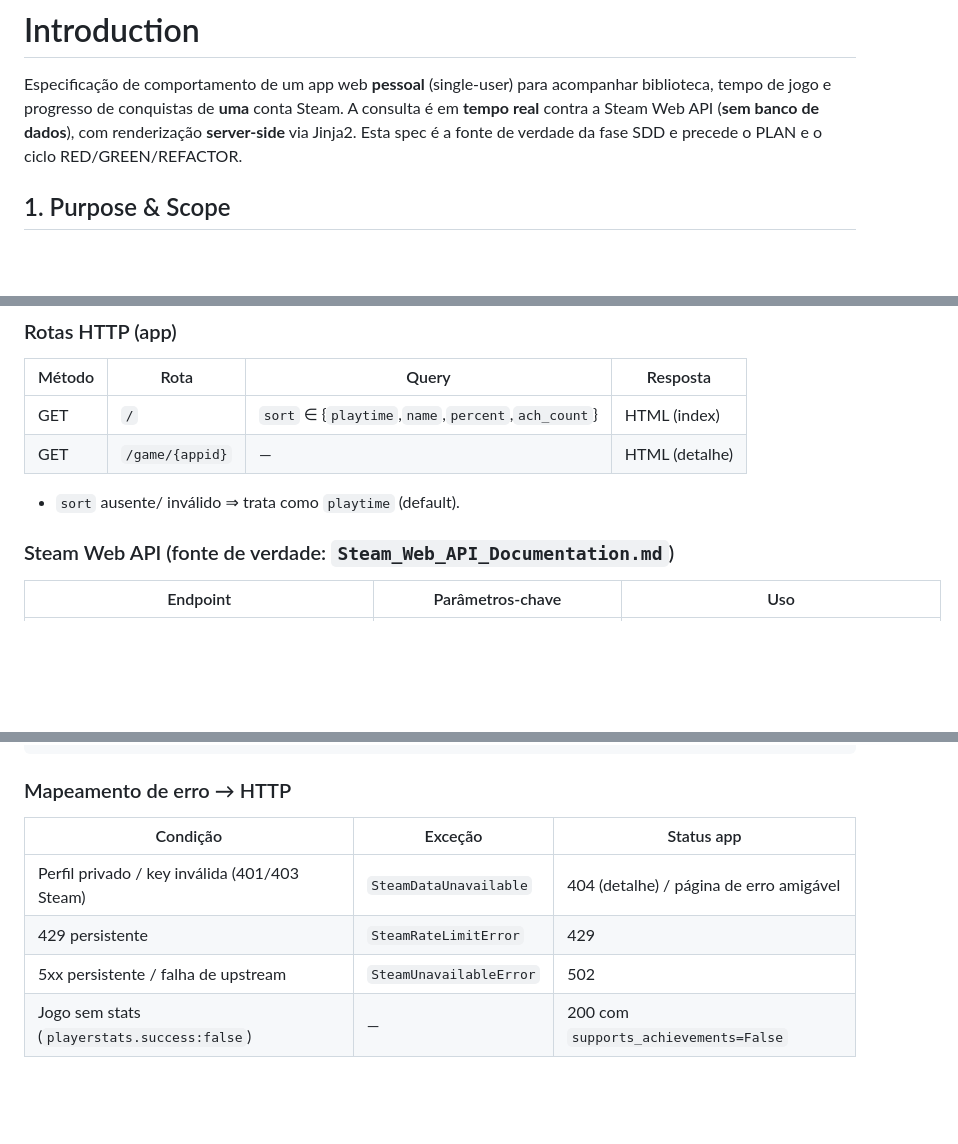
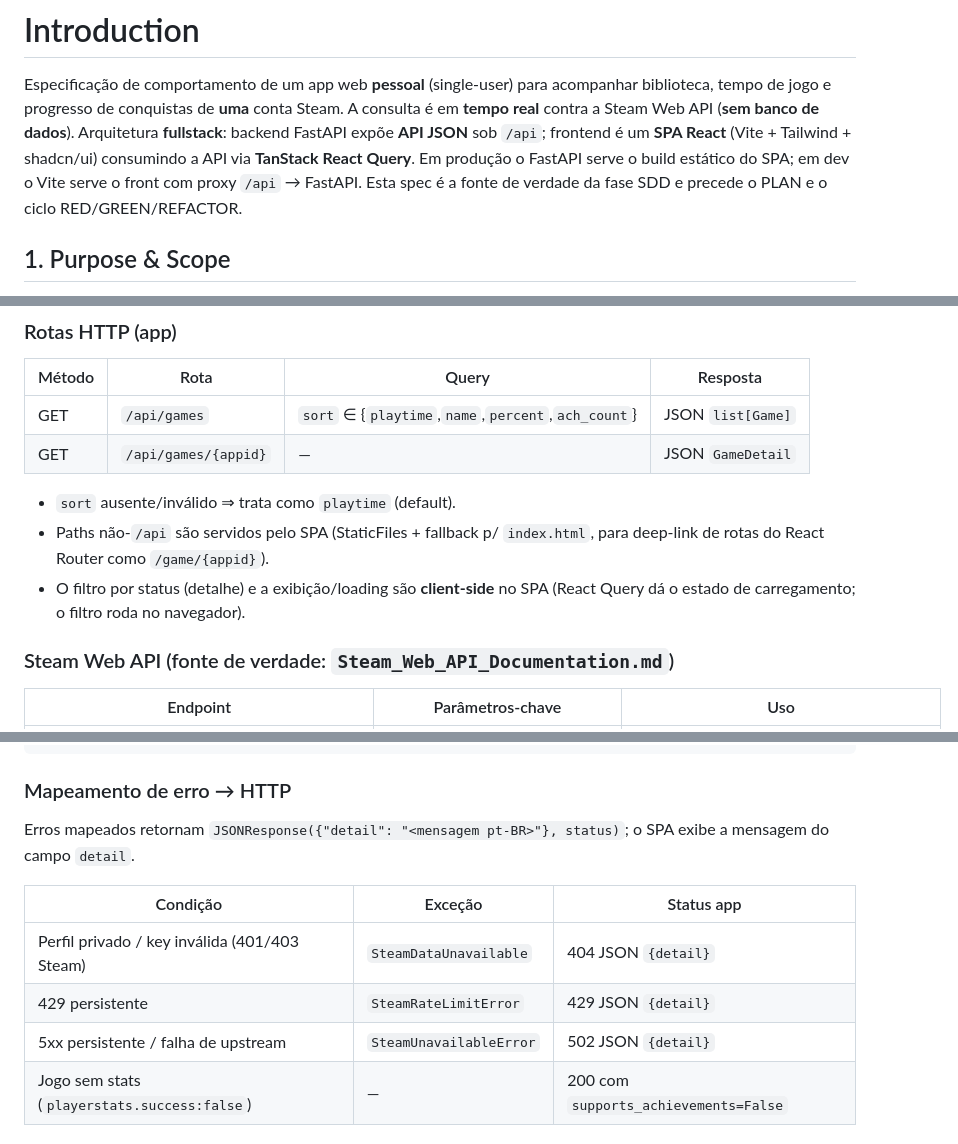
Before and after one commit to RafaDalmagro/steamconquest, a Markdown page: spec/spec-architecture-steam-achievements.md, 3 parts joined by grey strips. Drawn GitHub-style; blank space fills up the shorter version.

```diff
--- a/spec/spec-architecture-steam-achievements.md
+++ b/spec/spec-architecture-steam-achievements.md
@@ -12,8 +12,11 @@ tags: [architecture, design, app, steam, fastapi]
 Especificação de comportamento de um app web **pessoal** (single-user) para
 acompanhar biblioteca, tempo de jogo e progresso de conquistas de **uma** conta
 Steam. A consulta é em **tempo real** contra a Steam Web API (**sem banco de
-dados**), com renderização **server-side** via Jinja2. Esta spec é a fonte de
-verdade da fase SDD e precede o PLAN e o ciclo RED/GREEN/REFACTOR.
+dados**). Arquitetura **fullstack**: backend FastAPI expõe **API JSON** sob
+`/api`; frontend é um **SPA React** (Vite + Tailwind + shadcn/ui) consumindo a
+API via **TanStack React Query**. Em produção o FastAPI serve o build estático
+do SPA; em dev o Vite serve o front com proxy `/api` → FastAPI. Esta spec é a
+fonte de verdade da fase SDD e precede o PLAN e o ciclo RED/GREEN/REFACTOR.
 
 ## 1. Purpose & Scope
 
@@ -115,10 +118,14 @@ fazer perguntas.
 
 | Método | Rota | Query | Resposta |
 |---|---|---|---|
-| GET | `/` | `sort` ∈ {`playtime`,`name`,`percent`,`ach_count`} | HTML (index) |
-| GET | `/game/{appid}` | — | HTML (detalhe) |
+| GET | `/api/games` | `sort` ∈ {`playtime`,`name`,`percent`,`ach_count`} | JSON `list[Game]` |
+| GET | `/api/games/{appid}` | — | JSON `GameDetail` |
 
-- `sort` ausente/ inválido ⇒ trata como `playtime` (default).
+- `sort` ausente/inválido ⇒ trata como `playtime` (default).
+- Paths não-`/api` são servidos pelo SPA (StaticFiles + fallback p/ `index.html`,
+  para deep-link de rotas do React Router como `/game/{appid}`).
+- O filtro por status (detalhe) e a exibição/loading são **client-side** no SPA
+  (React Query dá o estado de carregamento; o filtro roda no navegador).
 
 ### Steam Web API (fonte de verdade: `Steam_Web_API_Documentation.md`)
 
@@ -159,11 +166,14 @@ class GameDetail(BaseModel):
 
 ### Mapeamento de erro → HTTP
 
+Erros mapeados retornam `JSONResponse({"detail": "<mensagem pt-BR>"}, status)`;
+o SPA exibe a mensagem do campo `detail`.
+
 | Condição | Exceção | Status app |
 |---|---|---|
-| Perfil privado / key inválida (401/403 Steam) | `SteamDataUnavailable` | 404 (detalhe) / página de erro amigável |
-| 429 persistente | `SteamRateLimitError` | 429 |
-| 5xx persistente / falha de upstream | `SteamUnavailableError` | 502 |
+| Perfil privado / key inválida (401/403 Steam) | `SteamDataUnavailable` | 404 JSON `{detail}` |
+| 429 persistente | `SteamRateLimitError` | 429 JSON `{detail}` |
+| 5xx persistente / falha de upstream | `SteamUnavailableError` | 502 JSON `{detail}` |
 | Jogo sem stats (`playerstats.success:false`) | — | 200 com `supports_achievements=False` |
 
 ## 5. Acceptance Criteria
```
Also changed, not shown: CLAUDE.md (+55 -22 lines).
